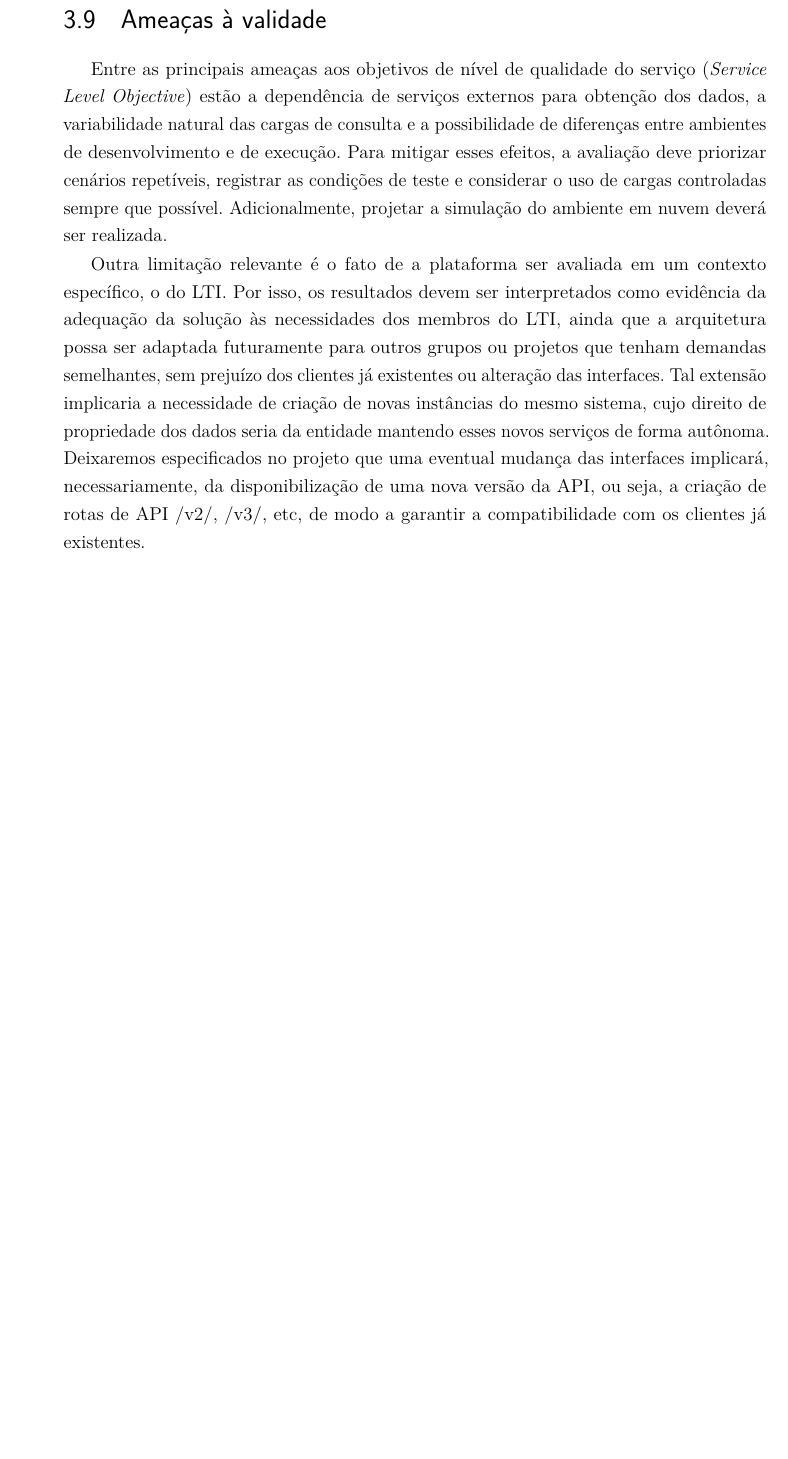
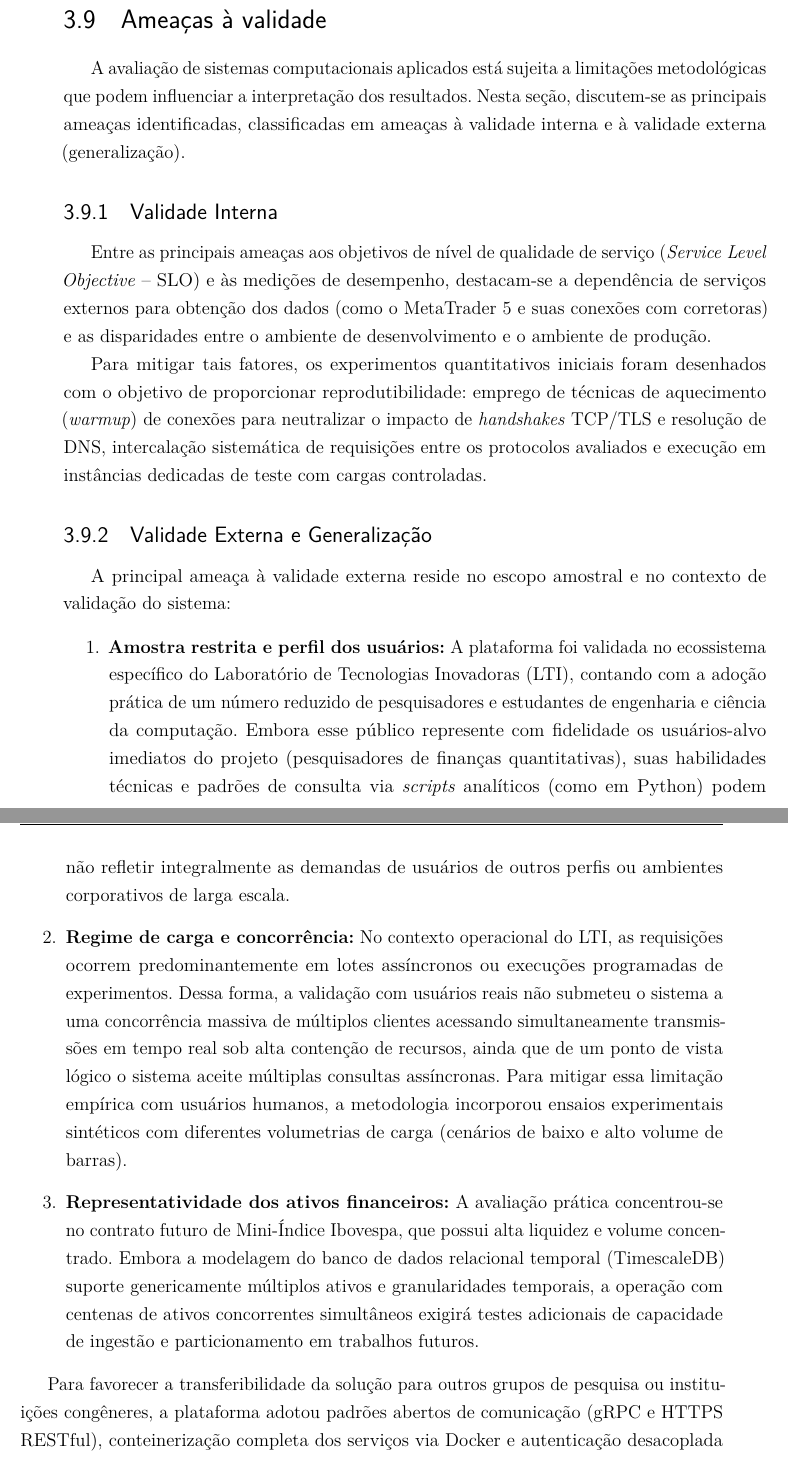
Before and after one commit to luismaiabr/tcc2ufc, a LaTeX thesis (main.tex, which reads capitulos/03_metodologia.tex): part of page 47 of 57 before the commit and two parts of pages 47 and 48 of 57 after it, the two joined at a grey line, cut so that both start at the same text, the shorter picture padded with empty space. Compiled offline with pdfLaTeX.

Commit message:
Ameaças à validade

```diff
--- a/capitulos/03_metodologia.tex
+++ b/capitulos/03_metodologia.tex
@@ -119,9 +119,26 @@ Esse fluxo permite associar cada decisão de projeto a evidências observáveis,
 
 \section{Ameaças à validade}
 
-Entre as principais ameaças aos objetivos de nível de qualidade do serviço (\textit{Service Level Objective}) estão a dependência de serviços externos para obtenção dos dados, a variabilidade natural das cargas de consulta e a possibilidade de diferenças entre ambientes de desenvolvimento e de execução. Para mitigar esses efeitos, a avaliação deve priorizar cenários repetíveis, registrar as condições de teste e considerar o uso de cargas controladas sempre que possível. Adicionalmente, projetar a simulação do ambiente em nuvem deverá ser realizada.
+A avaliação de sistemas computacionais aplicados está sujeita a limitações metodológicas que podem influenciar a interpretação dos resultados. Nesta seção, discutem-se as principais ameaças identificadas, classificadas em ameaças à validade interna e à validade externa (generalização).
 
-Outra limitação relevante é o fato de a plataforma ser avaliada em um contexto específico, o do LTI. Por isso, os resultados devem ser interpretados como evidência da adequação da solução às necessidades dos membros do LTI, ainda que a arquitetura possa ser adaptada futuramente para outros grupos ou projetos que tenham demandas semelhantes, sem prejuízo dos clientes já existentes ou alteração das interfaces. Tal extensão implicaria a necessidade de criação de novas instâncias do mesmo sistema, cujo direito de propriedade dos dados seria da entidade mantendo esses novos serviços de forma autônoma. Deixaremos especificados no projeto que uma eventual mudança das interfaces implicará, necessariamente, da disponibilização de uma nova versão da API, ou seja, a criação de rotas de API /v2/, /v3/, etc, de modo a garantir a compatibilidade com os clientes já existentes.
+\subsection{Validade Interna}
+
+Entre as principais ameaças aos objetivos de nível de qualidade de serviço (\textit{Service Level Objective} -- SLO) e às medições de desempenho, destacam-se a dependência de serviços externos para obtenção dos dados (como o MetaTrader 5 e suas conexões com corretoras) e as disparidades entre o ambiente de desenvolvimento e o ambiente de produção.
+
+Para mitigar tais fatores, os experimentos quantitativos iniciais foram desenhados com o objetivo de proporcionar reprodutibilidade: emprego de técnicas de aquecimento (\textit{warmup}) de conexões para neutralizar o impacto de \textit{handshakes} TCP/TLS e resolução de DNS, intercalação sistemática de requisições entre os protocolos avaliados e execução em instâncias dedicadas de teste com cargas controladas.
+
+\subsection{Validade Externa e Generalização}
+
+A principal ameaça à validade externa reside no escopo amostral e no contexto de validação do sistema:
+\begin{enumerate}
+    \item \textbf{Amostra restrita e perfil dos usuários:} A plataforma foi validada no ecossistema específico do Laboratório de Tecnologias Inovadoras (LTI), contando com a adoção prática de um número reduzido de pesquisadores e estudantes de engenharia e ciência da computação. Embora esse público represente com fidelidade os usuários-alvo imediatos do projeto (pesquisadores de finanças quantitativas), suas habilidades técnicas e padrões de consulta via \textit{scripts} analíticos (como em Python) podem não refletir integralmente as demandas de usuários de outros perfis ou ambientes corporativos de larga escala.
+
+    \item \textbf{Regime de carga e concorrência:} No contexto operacional do LTI, as requisições ocorrem predominantemente em lotes assíncronos ou execuções programadas de experimentos. Dessa forma, a validação com usuários reais não submeteu o sistema a uma concorrência massiva de múltiplos clientes acessando simultaneamente transmissões em tempo real sob alta contenção de recursos, ainda que de um ponto de vista lógico o sistema aceite múltiplas consultas assíncronas. Para mitigar essa limitação empírica com usuários humanos, a metodologia incorporou ensaios experimentais sintéticos com diferentes volumetrias de carga (cenários de baixo e alto volume de barras).
+
+    \item \textbf{Representatividade dos ativos financeiros:} A avaliação prática concentrou-se no contrato futuro de Mini-Índice Ibovespa, que possui alta liquidez e volume concentrado. Embora a modelagem do banco de dados relacional temporal (TimescaleDB) suporte genericamente múltiplos ativos e granularidades temporais, a operação com centenas de ativos concorrentes simultâneos exigirá testes adicionais de capacidade de ingestão e particionamento em trabalhos futuros.
+\end{enumerate}
+
+Para favorecer a transferibilidade da solução para outros grupos de pesquisa ou instituições congêneres, a plataforma adotou padrões abertos de comunicação (gRPC e HTTPS RESTful), conteinerização completa dos serviços via Docker e autenticação desacoplada baseada em JSON Web Tokens (JWT). Uma eventual replicação do ecossistema requer apenas a inicialização de novas instâncias autônomas, usando o comando \texttt{docker compose up -d}, com configuração independente de credenciais e provedores de mercado.
 
 \section{Síntese}
 
```
Also changed, not shown: capitulos/01_introducao.tex (+1 -1 lines), planning.md (deleted, +0 -1 lines), main.pdf, capitulos/03_metodologia.tex (2 more changed lines), 3 other files.
